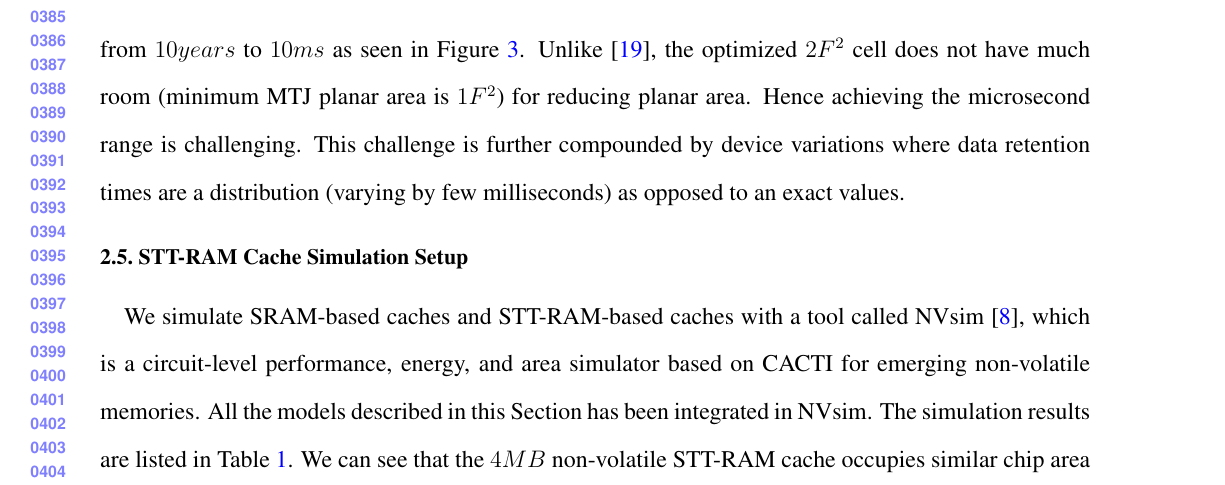
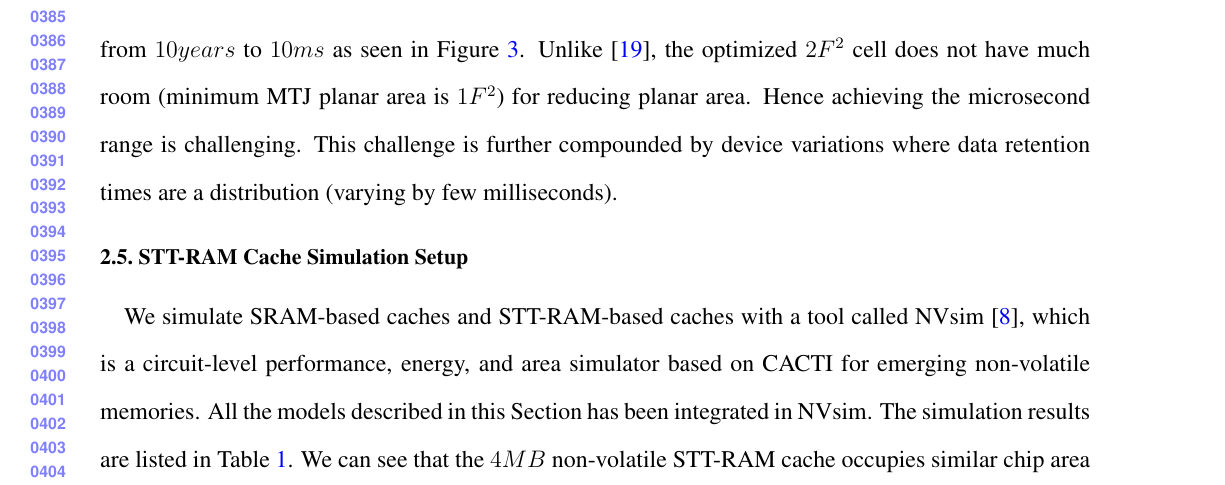
Before and after one commit to ominux/crmae, a LaTeX paper (crmae/mram.tex, which reads crmae/design.tex): part of page 8 of 27, cut so that both start at the same text. Compiled offline with pdfLaTeX.

Commit message:
fix bugs

```diff
--- a/crmae/design.tex
+++ b/crmae/design.tex
@@ -45,7 +45,7 @@ where $W$ and $L$ are the channel width and length of the access NMOS transistor
   \caption{\label{fig:retention} \scriptsize \bf MTJ thermal stability requirement for different retention time}
 \end{wrapfigure}
 
-The retention time of a MTJ is largely determined by the thermal stability of the MTJ. The relation between retention time and thermal barrier is captured in Figure~\ref{fig:retention}, which can be modeled as $t=C\times e^{k\Delta}$, where $t$ is the retention time and $\Delta$ is the thermal barrier, while $C$ and $k$ are fitting constants. Thermal stability of the free layer in an MTJ does not only have impact on retention time of STT-RAM memory cell but also on the write current. It was found in~\cite{PMTJ:Toshiba08} that the switching current of MTJ increases almost linearly with thermal barrier when thermal barrier is $<70k_{B}T$, where $k_{B}$ is the Boltzman constant and $T$ is temperature. Here, we combine this observation with the write current versus write time trade-off described in Section~\ref{subsec:ict}, which essentially means that once the thermal barrier of a MTJ is lowered, we are able to achieve faster write speed or/and smaller write current/energy. Starting with a baseline $2F^2$-planar-area MTJ, our device uses three concurrent optimizations for modulating data retention times. Combining reduced planar area, reduced thickness of free layer and tuning of material property, the thermal barrier can be reduced by as much as $50\%$, which corresponds to a data retention time reduction from $10years$ to $10ms$ as seen in Figure~\ref{fig:retention}. Unlike~\cite{STTRAM:HPCA11}, the optimized $2F^2$ cell does not have much room (minimum MTJ planar area is $1F^2$) for reducing planar area. Hence achieving the microsecond range is challenging. This challenge is further compounded by device variations where data retention times are a distribution (varying by few milliseconds) as opposed to an exact values.
+The retention time of a MTJ is largely determined by the thermal stability of the MTJ. The relation between retention time and thermal barrier is captured in Figure~\ref{fig:retention}, which can be modeled as $t=C\times e^{k\Delta}$, where $t$ is the retention time and $\Delta$ is the thermal barrier, while $C$ and $k$ are fitting constants. Thermal stability of the free layer in an MTJ does not only have impact on retention time of STT-RAM memory cell but also on the write current. It was found in~\cite{PMTJ:Toshiba08} that the switching current of MTJ increases almost linearly with thermal barrier when thermal barrier is $<70k_{B}T$, where $k_{B}$ is the Boltzman constant and $T$ is temperature. Here, we combine this observation with the write current versus write time trade-off described in Section~\ref{subsec:ict}, which essentially means that once the thermal barrier of a MTJ is lowered, we are able to achieve faster write speed or/and smaller write current/energy. Starting with a baseline $2F^2$-planar-area MTJ, our device uses three concurrent optimizations for modulating data retention times. Combining reduced planar area, reduced thickness of free layer and tuning of material property, the thermal barrier can be reduced by as much as $50\%$, which corresponds to a data retention time reduction from $10years$ to $10ms$ as seen in Figure~\ref{fig:retention}. Unlike~\cite{STTRAM:HPCA11}, the optimized $2F^2$ cell does not have much room (minimum MTJ planar area is $1F^2$) for reducing planar area. Hence achieving the microsecond range is challenging. This challenge is further compounded by device variations where data retention times are a distribution (varying by few milliseconds).
 
 \subsection{STT-RAM Cache Simulation Setup}
 
```
